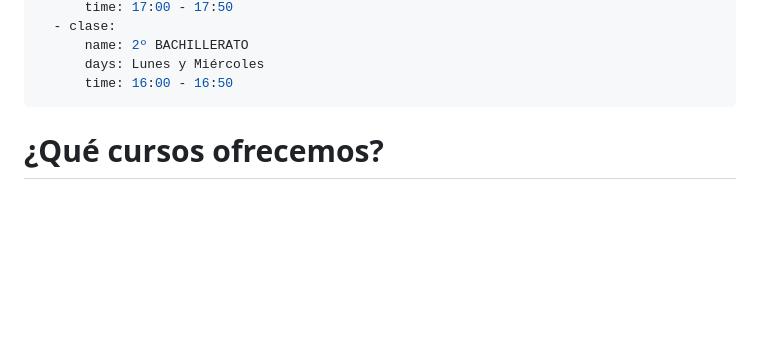
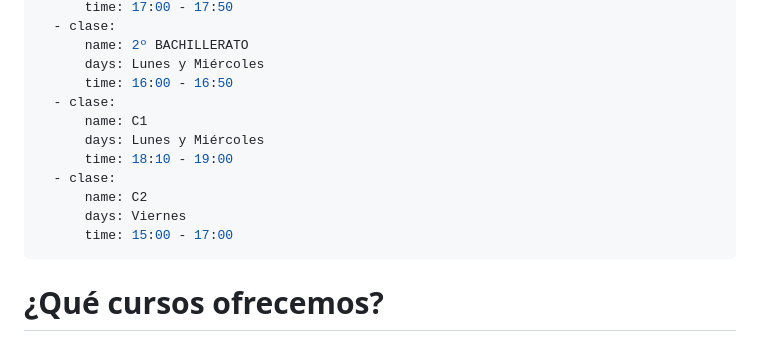
Before and after one commit to dandroos/project-freddy, a Markdown page: content/courses.md, the part around the change. Rendered like a GitHub page; blank space fills up the shorter version.

Commit message:
added C1 and C2 courses

```diff
--- a/content/courses.md
+++ b/content/courses.md
@@ -57,6 +57,14 @@ clases:
       name: 2º BACHILLERATO
       days: Lunes y Miércoles
       time: 16:00 - 16:50
+  - clase:
+      name: C1
+      days: Lunes y Miércoles
+      time: 18:10 - 19:00
+  - clase:
+      name: C2
+      days: Viernes
+      time: 15:00 - 17:00
 ---
 
 # ¿Qué cursos ofrecemos?
```
